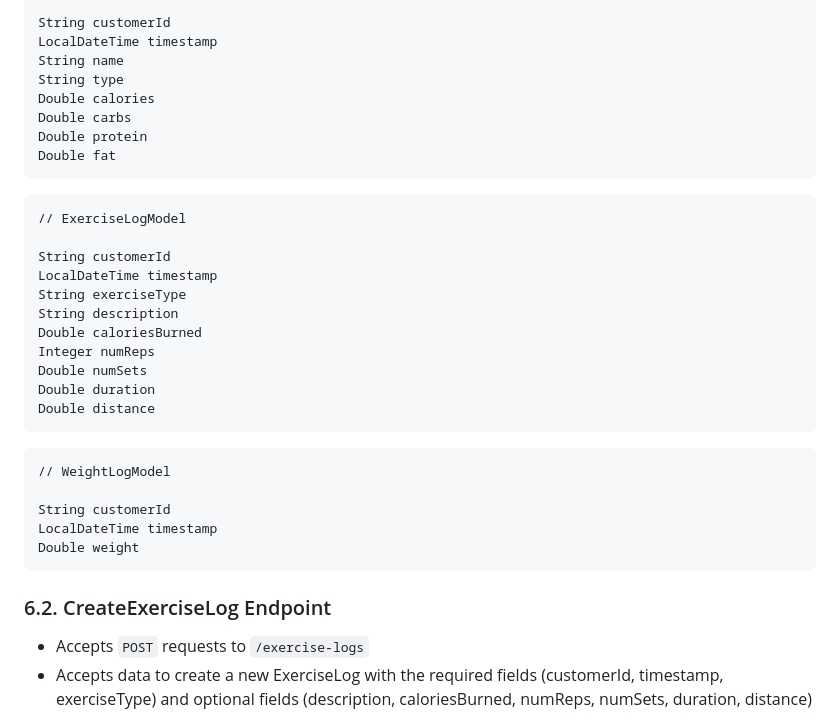
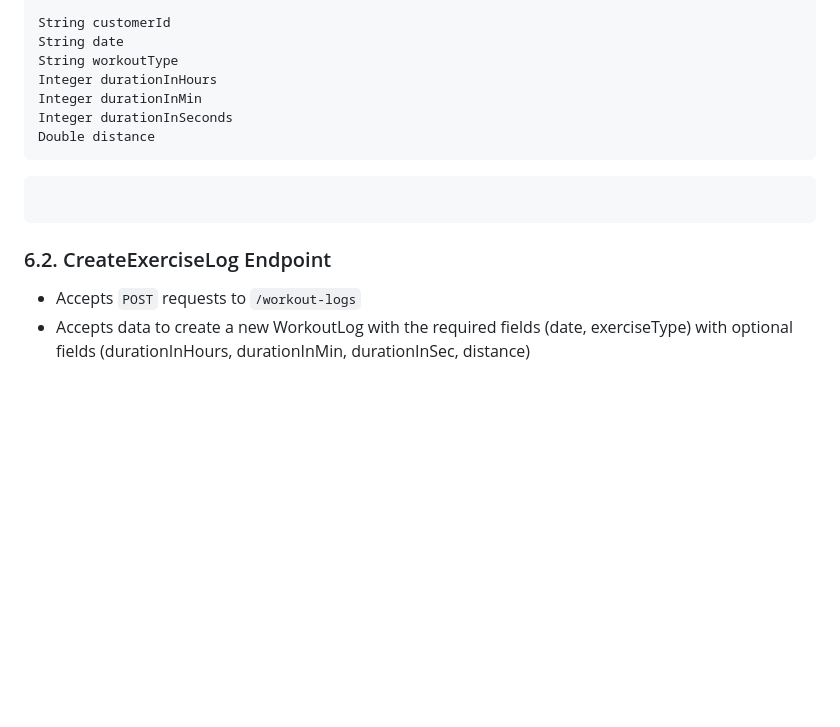
Before and after one commit to kaaron22/TriathlonTracker, a Markdown page: resources/design-document.md, the part around one of its changes. Rendered like a GitHub page; blank space fills up the shorter version.

````diff
--- a/resources/design-document.md
+++ b/resources/design-document.md
@@ -72,40 +70,21 @@ Double ounces
 
 String customerId
-LocalDateTime timestamp
-String name
-String type
-Double calories
-Double carbs
-Double protein
-Double fat
-```
-
-```
-// ExerciseLogModel
-
-String customerId
-LocalDateTime timestamp
-String exerciseType
-String description
-Double caloriesBurned
-Integer numReps
-Double numSets
-Double duration
+String date
+String workoutType
+Integer durationInHours
+Integer durationInMin
+Integer durationInSeconds
 Double distance
 ```
 
 ```
-// WeightLogModel
 
-String customerId
-LocalDateTime timestamp
-Double weight
 ```
 
 ### 6.2. CreateExerciseLog Endpoint
 
-* Accepts `POST` requests to `/exercise-logs`
-* Accepts data to create a new ExerciseLog with the required fields (customerId, timestamp, exerciseType) and optional fields (description, caloriesBurned, numReps, numSets, duration, distance)
+* Accepts `POST` requests to `/workout-logs`
+* Accepts data to create a new WorkoutLog with the required fields (date, exerciseType) with optional fields (durationInHours, durationInMin, durationInSec, distance)
 
 ![Client sends create exercise log form to Website Exercise Log page. Website
 Exercise Log page sends a create request to CreateExerciseLogActivity.
````
Also changed, not shown: other parts of resources/design-document.md (+49 -101 lines).
